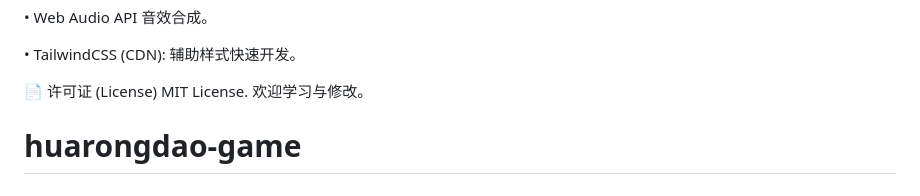
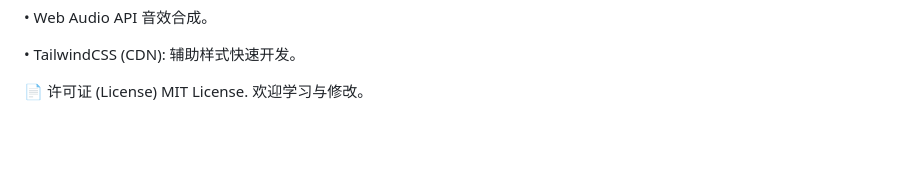
Before and after one commit to iiiiiiiiiiiiiKK/huarongdao-game, a Markdown page: README.md, the part around the change. GitHub-like rendering; blank space fills up the shorter version.

Commit message:
更新 README.md

```diff
--- a/README.md
+++ b/README.md
@@ -78,5 +78,3 @@
 
 📄 许可证 (License)
 MIT License. 欢迎学习与修改。
-
-# huarongdao-game
```
